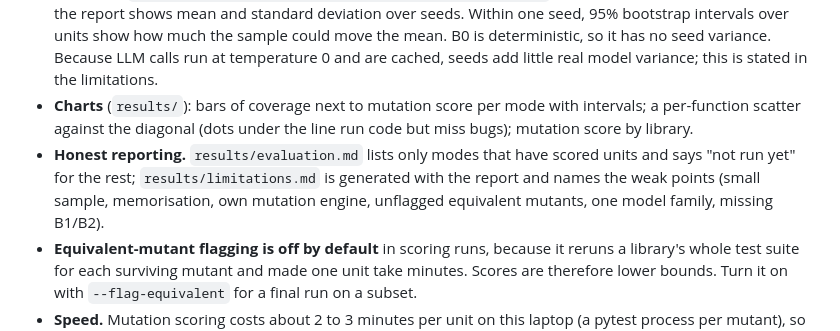
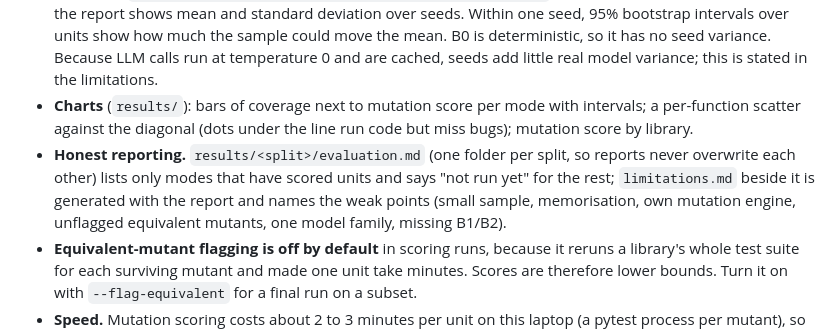
Before and after one commit to Nathaniel47/testpilot, a Markdown page: LEARNING.md, the part around the change. Rendered like a GitHub page.

Commit message:
Step 6: one report folder per split; batch runs are recorded in run_meta.json

```diff
--- a/LEARNING.md
+++ b/LEARNING.md
@@ -89,7 +89,7 @@ How to check: `pytest tests/test_scoring.py` (coverage of only the unit's lines,
 - **Dev versus test.** Prompts and repair settings are tuned on the dev split only. The test split (160 units) is run once at the end, so reported numbers are not tuned on. Reading: any intro to train/validation/test discipline.
 - **Variance.** `python -m testpilot.evaluate --seeds 0 1 2 --limit 30` runs a subset over several seeds and the report shows mean and standard deviation over seeds. Within one seed, 95% bootstrap intervals over units show how much the sample could move the mean. B0 is deterministic, so it has no seed variance. Because LLM calls run at temperature 0 and are cached, seeds add little real model variance; this is stated in the limitations.
 - **Charts** (`results/`): bars of coverage next to mutation score per mode with intervals; a per-function scatter against the diagonal (dots under the line run code but miss bugs); mutation score by library.
-- **Honest reporting.** `results/evaluation.md` lists only modes that have scored units and says "not run yet" for the rest; `results/limitations.md` is generated with the report and names the weak points (small sample, memorisation, own mutation engine, unflagged equivalent mutants, one model family, missing B1/B2).
+- **Honest reporting.** `results/<split>/evaluation.md` (one folder per split, so reports never overwrite each other) lists only modes that have scored units and says "not run yet" for the rest; `limitations.md` beside it is generated with the report and names the weak points (small sample, memorisation, own mutation engine, unflagged equivalent mutants, one model family, missing B1/B2).
 - **Equivalent-mutant flagging is off by default** in scoring runs, because it reruns a library's whole test suite for each surviving mutant and made one unit take minutes. Scores are therefore lower bounds. Turn it on with `--flag-equivalent` for a final run on a subset.
 - **Speed.** Mutation scoring costs about 2 to 3 minutes per unit on this laptop (a pytest process per mutant), so a 68-unit split takes hours. Runs are resumable and each finished unit is saved.
 
```
Also changed, not shown: results/dev/evaluation.md (renamed from results/evaluation.md, +2 -2 lines), results/dev/chart_coverage_vs_mutation.png (renamed from results/chart_coverage_vs_mutation.png), results/dev/chart_gap_scatter.png (renamed from results/chart_gap_scatter.png), results/dev/chart_per_repo.png (renamed from results/chart_per_repo.png), results/dev/limitations.md (renamed from results/limitations.md), 5 other files.
